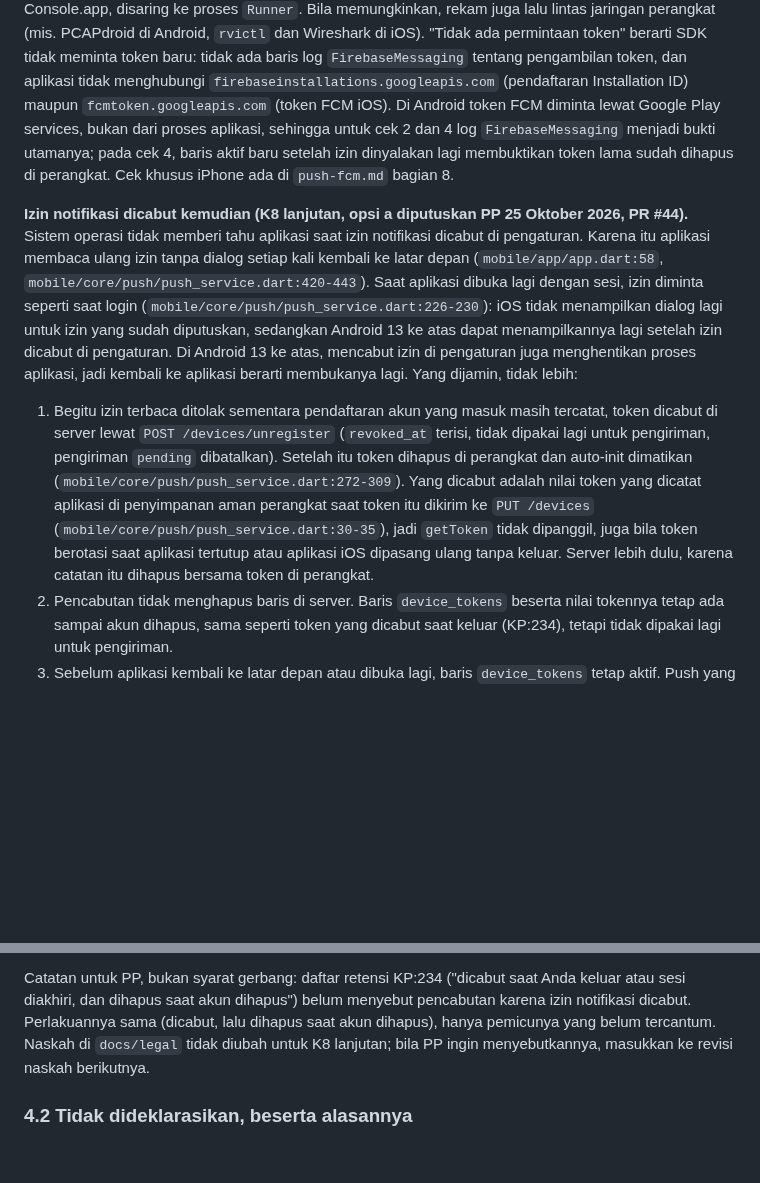
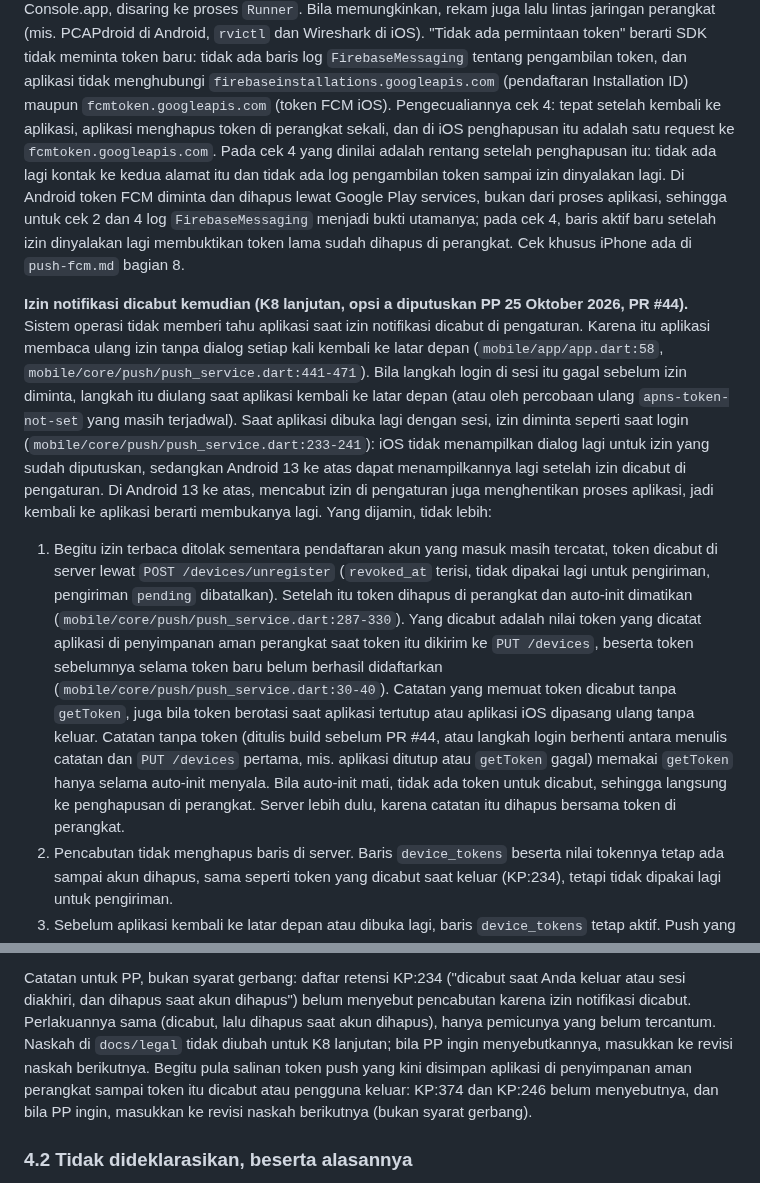
Before and after one commit to bayumusthafa/kapdh-apps-r1, a Markdown page: docs/runbooks/app-store-submission.md, 2 parts joined by grey strips. Drawn GitHub-style; blank space fills up the shorter version.

```diff
--- a/docs/runbooks/app-store-submission.md
+++ b/docs/runbooks/app-store-submission.md
@@ -310,25 +310,34 @@ Simulators → Open Console) atau Console.app, disaring ke proses `Runner`. Bila
 jaringan perangkat (mis. PCAPdroid di Android, `rvictl` dan Wireshark di iOS). "Tidak ada permintaan token" berarti
 SDK tidak meminta token baru: tidak ada baris log `FirebaseMessaging` tentang pengambilan token, dan aplikasi tidak
 menghubungi `firebaseinstallations.googleapis.com` (pendaftaran Installation ID) maupun `fcmtoken.googleapis.com`
-(token FCM iOS). Di Android token FCM diminta lewat Google Play services, bukan dari proses aplikasi, sehingga untuk
-cek 2 dan 4 log `FirebaseMessaging` menjadi bukti utamanya; pada cek 4, baris aktif baru setelah izin dinyalakan lagi
-membuktikan token lama sudah dihapus di perangkat. Cek khusus iPhone ada di `push-fcm.md` bagian 8.
+(token FCM iOS). Pengecualiannya cek 4: tepat setelah kembali ke aplikasi, aplikasi menghapus token di perangkat
+sekali, dan di iOS penghapusan itu adalah satu request ke `fcmtoken.googleapis.com`. Pada cek 4 yang dinilai adalah
+rentang setelah penghapusan itu: tidak ada lagi kontak ke kedua alamat itu dan tidak ada log pengambilan token sampai
+izin dinyalakan lagi. Di Android token FCM diminta dan dihapus lewat Google Play services, bukan dari proses aplikasi,
+sehingga untuk cek 2 dan 4 log `FirebaseMessaging` menjadi bukti utamanya; pada cek 4, baris aktif baru setelah izin
+dinyalakan lagi membuktikan token lama sudah dihapus di perangkat. Cek khusus iPhone ada di `push-fcm.md` bagian 8.
 
 **Izin notifikasi dicabut kemudian (K8 lanjutan, opsi a diputuskan PP 25 Oktober 2026, PR #44).** Sistem operasi
 tidak memberi tahu aplikasi saat izin notifikasi dicabut di pengaturan. Karena itu aplikasi membaca ulang izin tanpa
-dialog setiap kali kembali ke latar depan (`mobile/app/app.dart:58`, `mobile/core/push/push_service.dart:420-443`).
-Saat aplikasi dibuka lagi dengan sesi, izin diminta seperti saat login (`mobile/core/push/push_service.dart:226-230`):
-iOS tidak menampilkan dialog lagi untuk izin yang sudah diputuskan, sedangkan Android 13 ke atas dapat menampilkannya
-lagi setelah izin dicabut di pengaturan. Di Android 13 ke atas, mencabut izin di pengaturan juga menghentikan proses
-aplikasi, jadi kembali ke aplikasi berarti membukanya lagi. Yang dijamin, tidak lebih:
+dialog setiap kali kembali ke latar depan (`mobile/app/app.dart:58`, `mobile/core/push/push_service.dart:441-471`).
+Bila langkah login di sesi itu gagal sebelum izin diminta, langkah itu diulang saat aplikasi kembali ke latar depan
+(atau oleh percobaan ulang `apns-token-not-set` yang masih terjadwal). Saat aplikasi dibuka lagi dengan sesi, izin
+diminta seperti saat login (`mobile/core/push/push_service.dart:233-241`): iOS tidak menampilkan dialog lagi untuk izin
+yang sudah diputuskan, sedangkan Android 13 ke atas dapat menampilkannya lagi setelah izin dicabut di pengaturan. Di
+Android 13 ke atas, mencabut izin di pengaturan juga menghentikan proses aplikasi, jadi kembali ke aplikasi berarti
+membukanya lagi. Yang dijamin, tidak lebih:
 
 1. Begitu izin terbaca ditolak sementara pendaftaran akun yang masuk masih tercatat, token dicabut di server lewat
    `POST /devices/unregister` (`revoked_at` terisi, tidak dipakai lagi untuk pengiriman, pengiriman `pending`
    dibatalkan). Setelah itu token dihapus di perangkat dan auto-init dimatikan
-   (`mobile/core/push/push_service.dart:272-309`). Yang dicabut adalah nilai token yang dicatat aplikasi di
-   penyimpanan aman perangkat saat token itu dikirim ke `PUT /devices` (`mobile/core/push/push_service.dart:30-35`),
-   jadi `getToken` tidak dipanggil, juga bila token berotasi saat aplikasi tertutup atau aplikasi iOS dipasang ulang
-   tanpa keluar. Server lebih dulu, karena catatan itu dihapus bersama token di perangkat.
+   (`mobile/core/push/push_service.dart:287-330`). Yang dicabut adalah nilai token yang dicatat aplikasi di
+   penyimpanan aman perangkat saat token itu dikirim ke `PUT /devices`, beserta token sebelumnya selama token baru
+   belum berhasil didaftarkan (`mobile/core/push/push_service.dart:30-40`). Catatan yang memuat token dicabut tanpa
+   `getToken`, juga bila token berotasi saat aplikasi tertutup atau aplikasi iOS dipasang ulang tanpa keluar. Catatan
+   tanpa token (ditulis build sebelum PR #44, atau langkah login berhenti antara menulis catatan dan `PUT /devices`
+   pertama, mis. aplikasi ditutup atau `getToken` gagal) memakai `getToken` hanya selama auto-init menyala. Bila
+   auto-init mati, tidak ada token untuk dicabut, sehingga langsung ke penghapusan di perangkat. Server lebih dulu,
+   karena catatan itu dihapus bersama token di perangkat.
 2. Pencabutan tidak menghapus baris di server. Baris `device_tokens` beserta nilai tokennya tetap ada sampai akun
    dihapus, sama seperti token yang dicabut saat keluar (KP:234), tetapi tidak dipakai lagi untuk pengiriman.
 3. Sebelum aplikasi kembali ke latar depan atau dibuka lagi, baris `device_tokens` tetap aktif. Push yang terkirim
@@ -350,7 +359,9 @@ pencabutan berhasil (butir 3 dan 4).
 Catatan untuk PP, bukan syarat gerbang: daftar retensi KP:234 ("dicabut saat Anda keluar atau sesi diakhiri, dan
 dihapus saat akun dihapus") belum menyebut pencabutan karena izin notifikasi dicabut. Perlakuannya sama (dicabut,
 lalu dihapus saat akun dihapus), hanya pemicunya yang belum tercantum. Naskah di `docs/legal` tidak diubah untuk
-K8 lanjutan; bila PP ingin menyebutkannya, masukkan ke revisi naskah berikutnya.
+K8 lanjutan; bila PP ingin menyebutkannya, masukkan ke revisi naskah berikutnya. Begitu pula salinan token push yang
+kini disimpan aplikasi di penyimpanan aman perangkat sampai token itu dicabut atau pengguna keluar: KP:374 dan KP:246
+belum menyebutnya, dan bila PP ingin, masukkan ke revisi naskah berikutnya (bukan syarat gerbang).
 
 ### 4.2 Tidak dideklarasikan, beserta alasannya
 
```
Also changed, not shown: other parts of docs/runbooks/app-store-submission.md (+8 -8 lines), docs/runbooks/push-fcm.md (+4 -1 lines), kapdh-mobile/README.md (+5 -5 lines).
